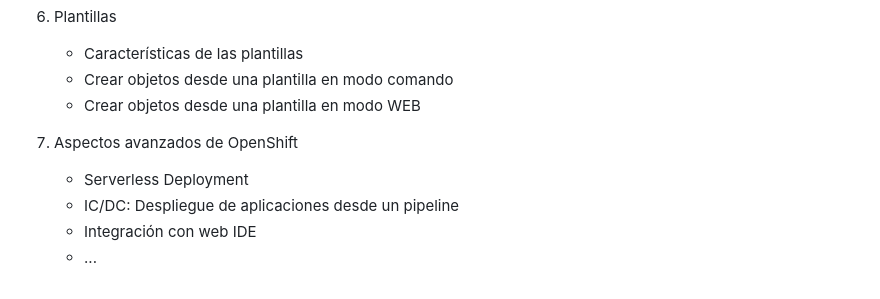
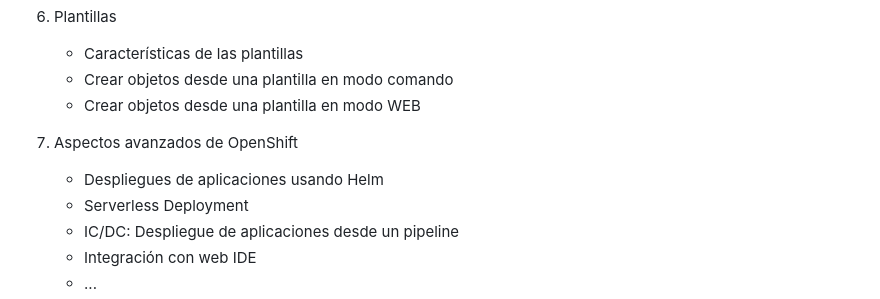
Before and after one commit to josedom24/curso_openshift_v4, a Markdown page: README.md, the part around the change. GitHub-like rendering.

Commit message:
Corrijo índice

```diff
--- a/README.md
+++ b/README.md
@@ -100,6 +100,7 @@
 
 7. Aspectos avanzados de OpenShift
 
+	* Despliegues de aplicaciones usando Helm
 	* Serverless Deployment
 	* IC/DC: Despliegue de aplicaciones desde un pipeline
 	* Integración con web IDE
```
